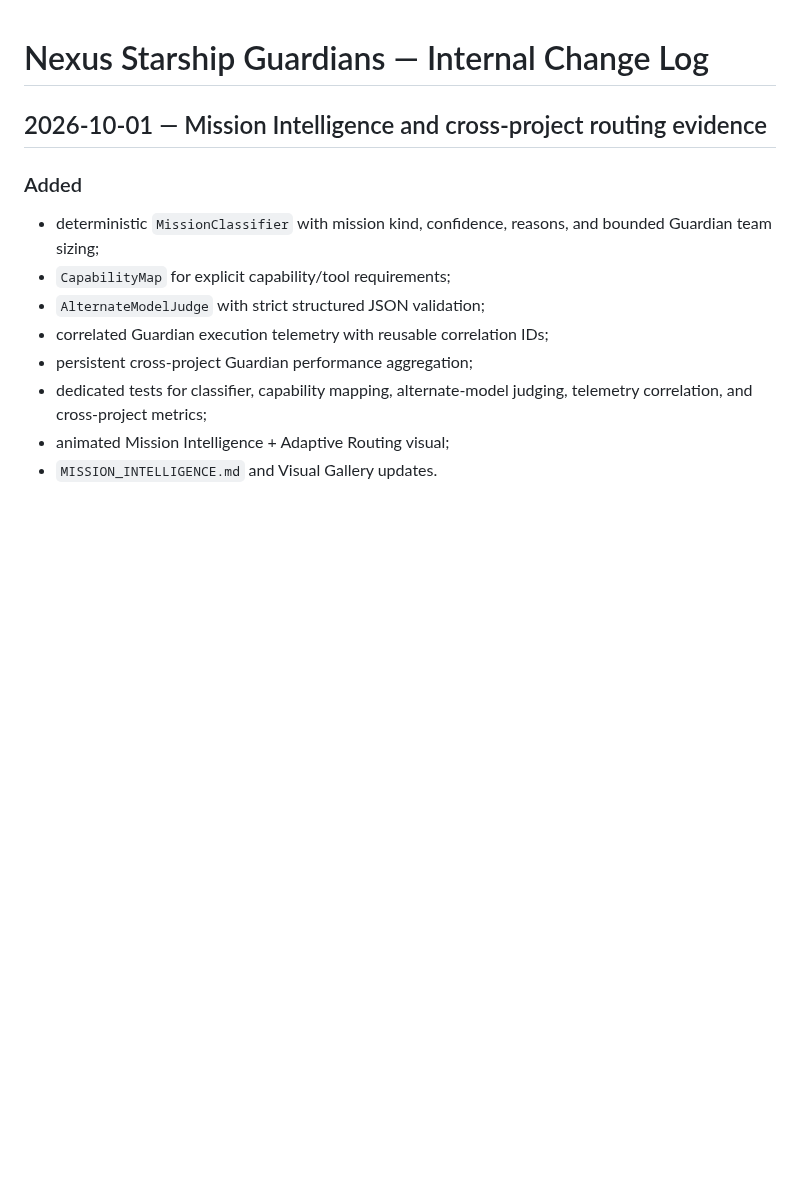
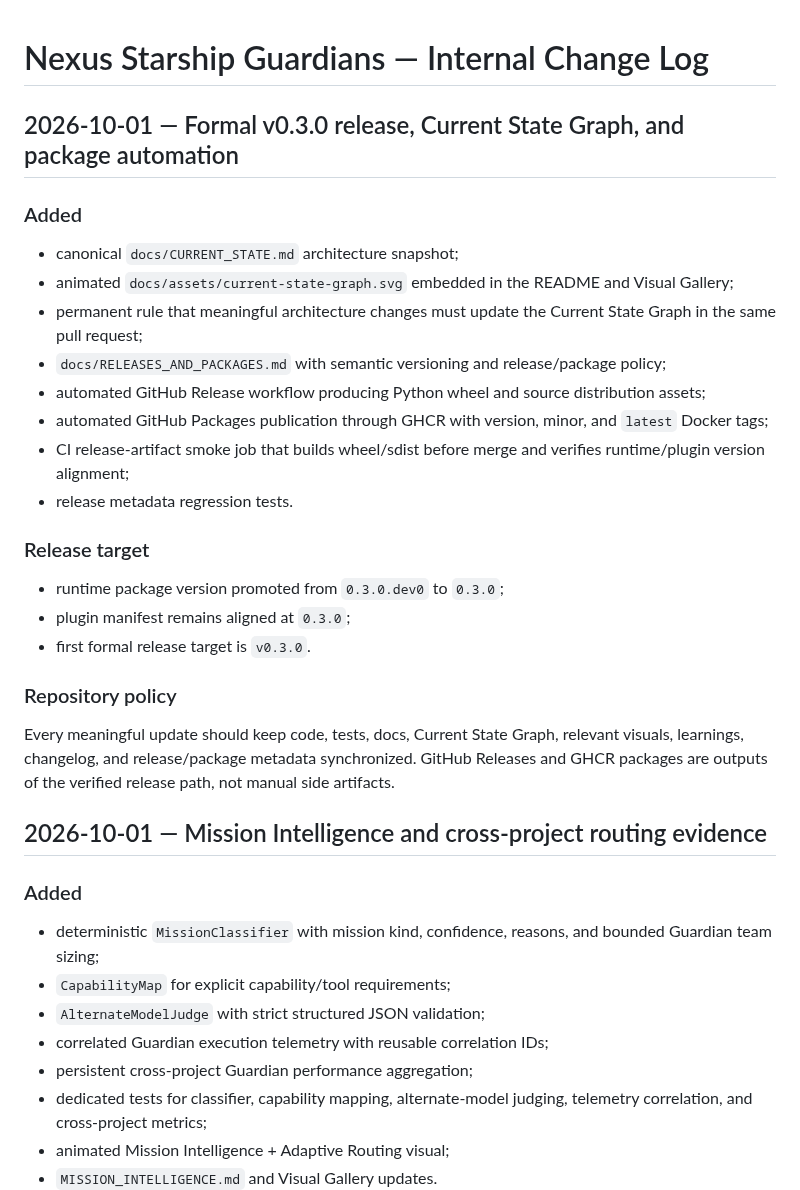
Before and after one commit to lois4801/NEXUS-Starship-Guardians, a Markdown page: docs/CHANGELOG_INTERNAL.md, the part around the change. Rendered like a GitHub page; blank space fills up the shorter version.

Commit message:
docs: record v0.3.0 release and Current State Graph standard

```diff
--- a/docs/CHANGELOG_INTERNAL.md
+++ b/docs/CHANGELOG_INTERNAL.md
@@ -1,4 +1,27 @@
 # Nexus Starship Guardians — Internal Change Log
+
+## 2026-10-01 — Formal v0.3.0 release, Current State Graph, and package automation
+
+### Added
+
+- canonical `docs/CURRENT_STATE.md` architecture snapshot;
+- animated `docs/assets/current-state-graph.svg` embedded in the README and Visual Gallery;
+- permanent rule that meaningful architecture changes must update the Current State Graph in the same pull request;
+- `docs/RELEASES_AND_PACKAGES.md` with semantic versioning and release/package policy;
+- automated GitHub Release workflow producing Python wheel and source distribution assets;
+- automated GitHub Packages publication through GHCR with version, minor, and `latest` Docker tags;
+- CI release-artifact smoke job that builds wheel/sdist before merge and verifies runtime/plugin version alignment;
+- release metadata regression tests.
+
+### Release target
+
+- runtime package version promoted from `0.3.0.dev0` to `0.3.0`;
+- plugin manifest remains aligned at `0.3.0`;
+- first formal release target is `v0.3.0`.
+
+### Repository policy
+
+Every meaningful update should keep code, tests, docs, Current State Graph, relevant visuals, learnings, changelog, and release/package metadata synchronized. GitHub Releases and GHCR packages are outputs of the verified release path, not manual side artifacts.
 
 ## 2026-10-01 — Mission Intelligence and cross-project routing evidence
 
```
